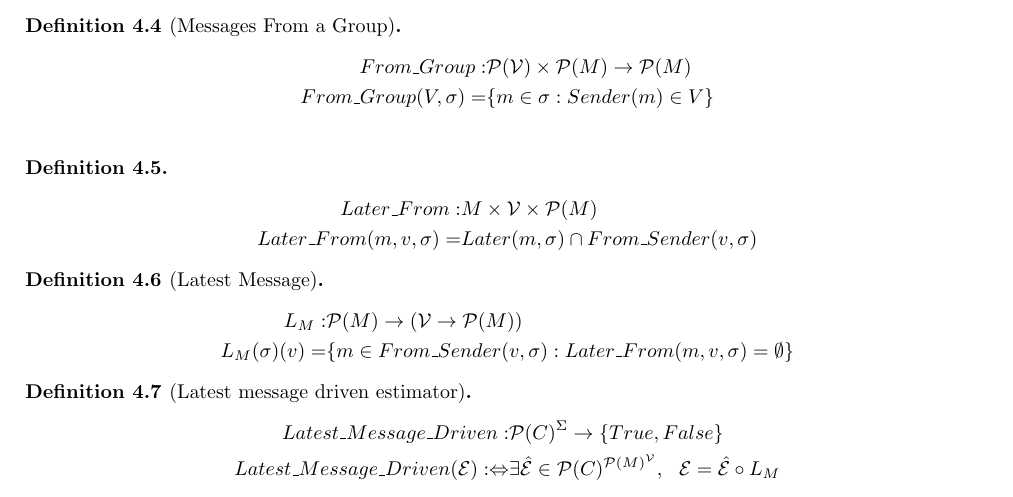
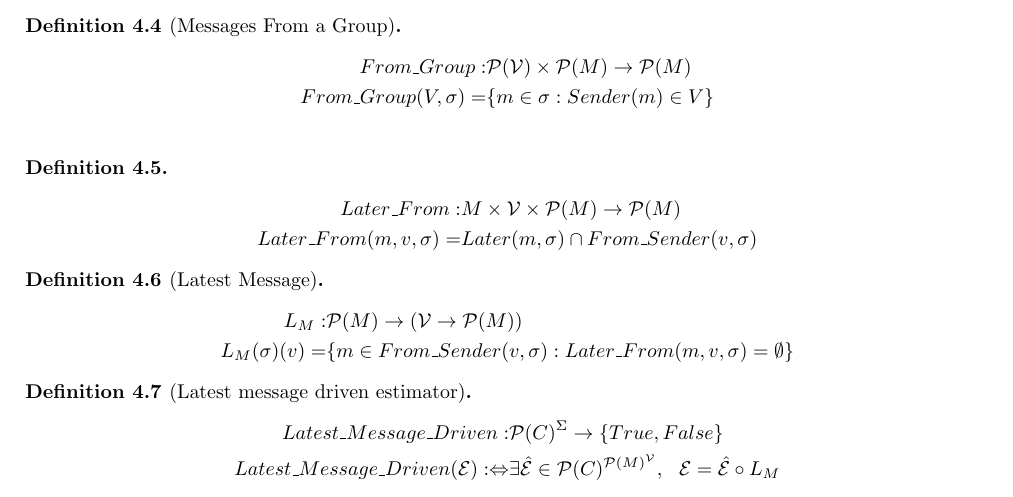
Before and after one commit to cbc-casper/cbc-casper-paper, a LaTeX paper (cbc-casper-paper-draft.tex, which reads examples.tex): part of page 15 of 29, cut so that both start at the same text. Compiled offline with pdfLaTeX.

Commit message:
Fix the type signature of Later_From

```diff
--- a/examples.tex
+++ b/examples.tex
@@ -40,7 +40,7 @@ From\_Group(V, \sigma) =& \{m \in \sigma : Sender(m) \in V \} \\
 
 \begin{defn}
 \begin{align*}
-Later\_From:& M \times \mathcal{V} \times \mathcal{P}(M) \\
+Later\_From:& M \times \mathcal{V} \times \mathcal{P}(M) \to \mathcal{P}(M) \\
 Later\_From(m, v, \sigma) =& Later(m, \sigma) \cap From\_Sender(v, \sigma)
 \end{align*}
 \end{defn}
```
